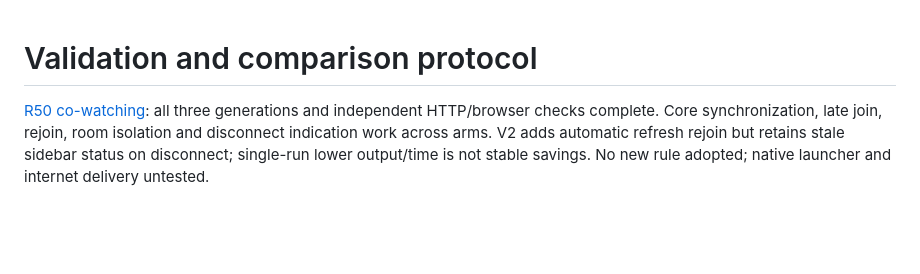
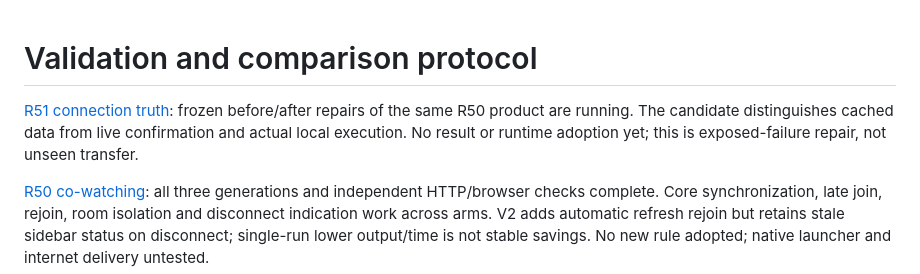
Before and after one commit to dawwnforu/intent-compiler-skill, a Markdown page: TESTING.md, the part around the change. GitHub-like rendering; blank space fills up the shorter version.

Commit message:
Index the pending connection recovery comparison

```diff
--- a/TESTING.md
+++ b/TESTING.md
@@ -1,4 +1,6 @@
 # Validation and comparison protocol
+
+[R51 connection truth](tests/v2-connection-truth.md): frozen before/after repairs of the same R50 product are running. The candidate distinguishes cached data from live confirmation and actual local execution. No result or runtime adoption yet; this is exposed-failure repair, not unseen transfer.
 
 [R50 co-watching](tests/v2-cowatch.md): all three generations and independent HTTP/browser checks complete. Core synchronization, late join, rejoin, room isolation and disconnect indication work across arms. V2 adds automatic refresh rejoin but retains stale sidebar status on disconnect; single-run lower output/time is not stable savings. No new rule adopted; native launcher and internet delivery untested.
 
```
